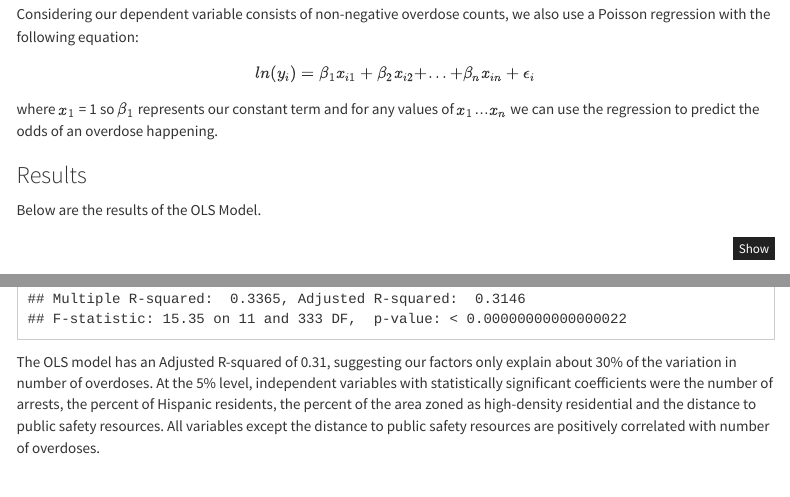
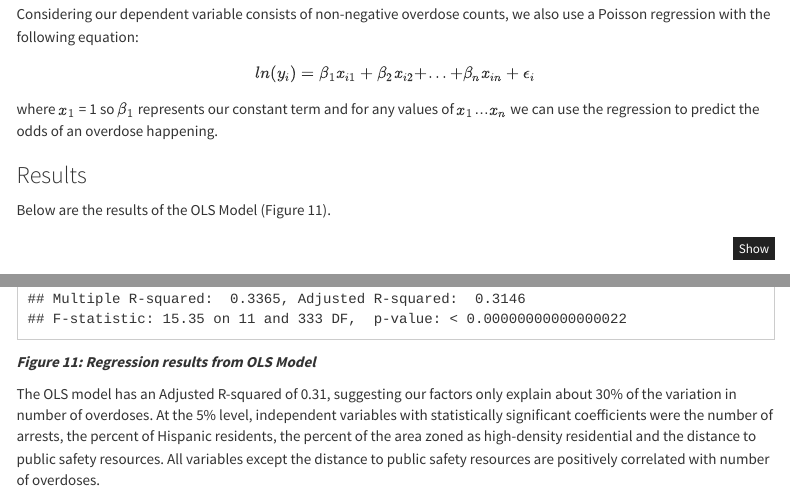
Before and after one commit to yinaanyachebelu/opioid-overdoses-spatial-analysis, an R Markdown document (docs/index.Rmd): the page in a window 1100 px wide, from 13970 px down, and a second part further down, joined at a grey line. Rendered offline with R 4.5, knitr and Pandoc, with nearby package versions; some code elsewhere in the file could not run offline; menus at the side of the page are left out.

Commit message:
added figure names and numbers to ESDA

````diff
--- a/docs/index.Rmd
+++ b/docs/index.Rmd
@@ -650,7 +653,8 @@ where $x_1$ = 1 so $\beta_1$ represents our constant term and for any values of
 
 ### Results
 
-Below are the results of the OLS Model.
+Below are the results of the OLS Model (Figure 11).
+
 ```{r message=FALSE, warning=FALSE}
 reg <- lm(overdose_count ~ arrests_count + median_income + perc_black + perc_hispanic + perc_owners +
           resid_high_per + commercial_per + dist_greenspace + dist_vacant_prop + dist_graffiti +
@@ -658,6 +662,8 @@ reg <- lm(overdose_count ~ arrests_count + median_income + perc_black + perc_his
           data = mesa_all)
 summary(reg)
 ```
+
+***Figure 11: Regression results from OLS Model***
 
 The OLS model has an Adjusted R-squared of 0.31, suggesting our factors only explain about 30% of the variation in number of overdoses. At the 5% level, independent variables with statistically significant coefficients were the number of arrests, the percent of Hispanic residents, the percent of the area zoned as high-density residential and the distance to public safety resources. All variables except the distance to public safety resources are positively correlated with number of overdoses.
 
````
Also changed, not shown: docs/index.Rmd (3 more changed lines).
